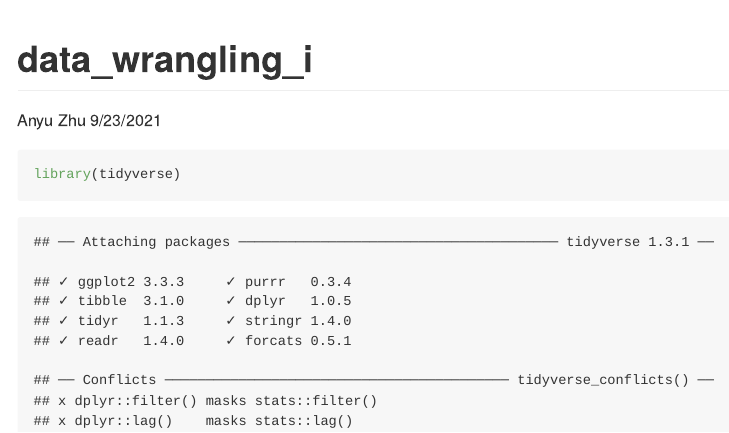
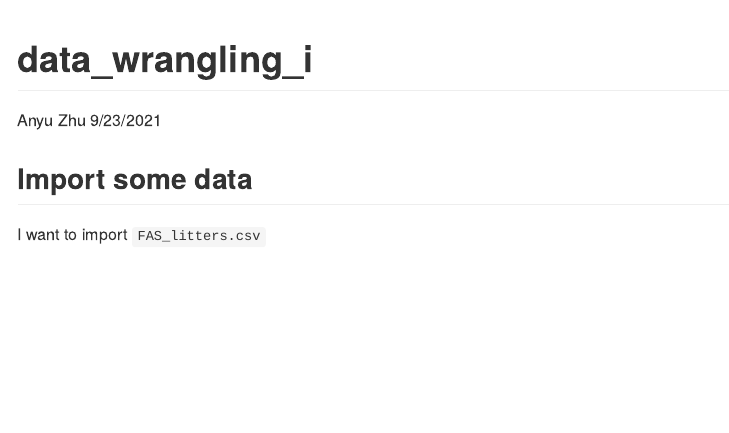
Before and after one commit to Anyu-Zhu/data_wrangling_i, an R Markdown document (data_wrangling_i.Rmd): the page in a window 1100 px wide, from its top. The pictures show the output file data_wrangling_i.md that the author committed with the source, drawn offline in the style of GitHub.

Commit message:
overviewed data

````diff
--- a/data_wrangling_i.Rmd
+++ b/data_wrangling_i.Rmd
@@ -5,6 +5,9 @@ date: "9/23/2021"
 output: github_document
 ---
 
-```{r}
+```{r, echo=FALSE, message=FALSE}
 library(tidyverse)
 ```
+## Import some data
+
+I want to import `FAS_litters.csv`
````
Also changed, not shown: data_wrangling_i.md, 1 other file.
